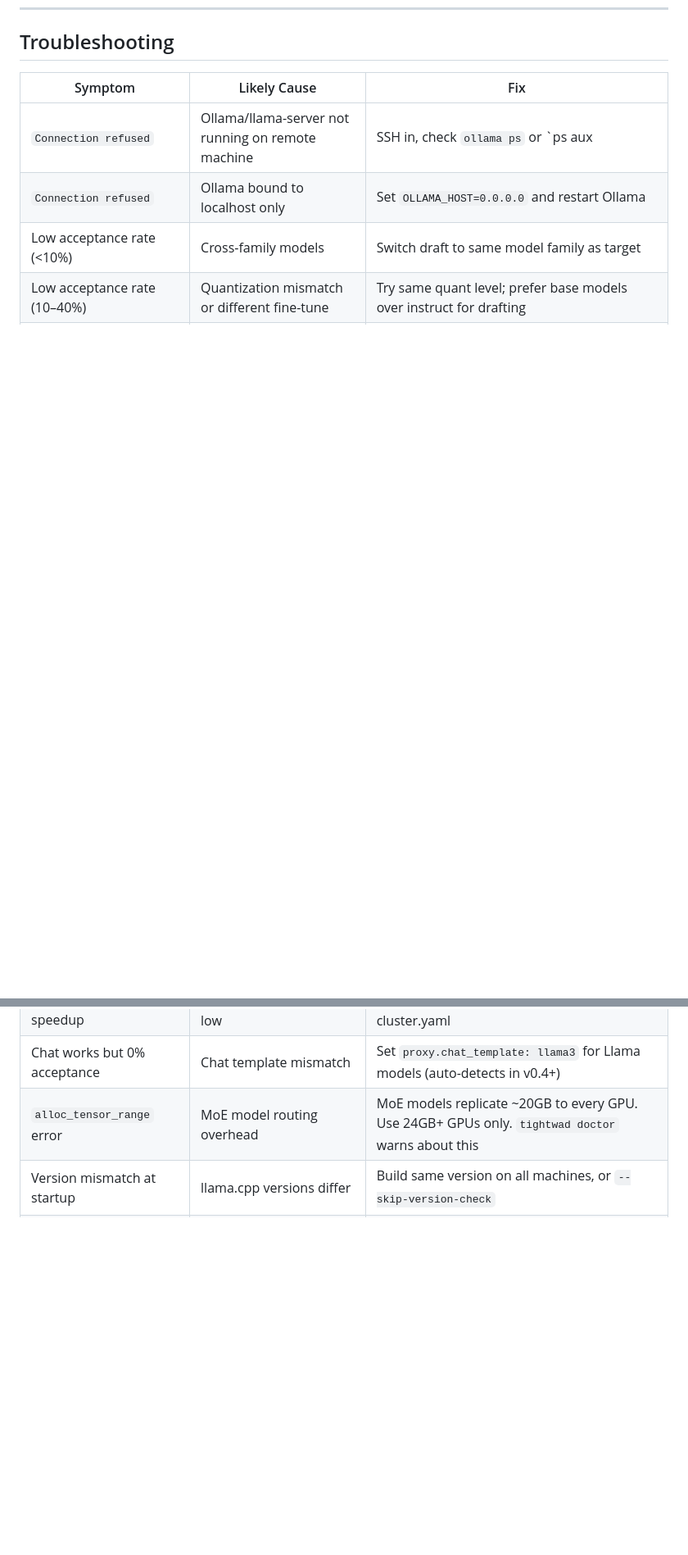
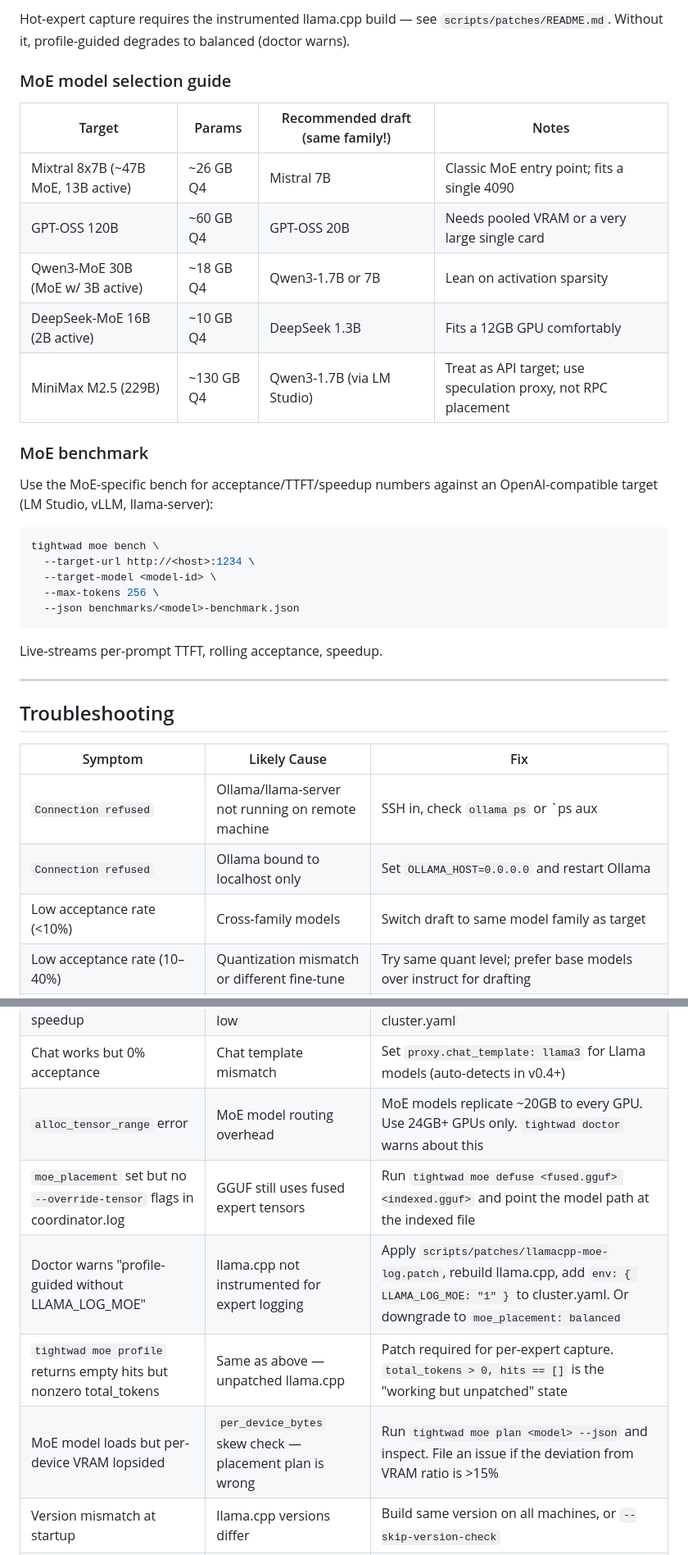
Before and after one commit to youngharold/tightwad, a Markdown page: AGENTS.md, 2 parts joined by grey strips. Shown at 82% size. Drawn GitHub-style; blank space fills up the shorter version.

````diff
--- a/AGENTS.md
+++ b/AGENTS.md
@@ -252,3 +313,31 @@ curl http://localhost:8088/v1/tightwad/status
+Hot-expert capture requires the instrumented llama.cpp build — see `scripts/patches/README.md`. Without it, profile-guided degrades to balanced (doctor warns).
+
+### MoE model selection guide
+
+| Target | Params | Recommended draft (same family!) | Notes |
+|---|---|---|---|
+| Mixtral 8x7B (~47B MoE, 13B active) | ~26 GB Q4 | Mistral 7B | Classic MoE entry point; fits a single 4090 |
+| GPT-OSS 120B | ~60 GB Q4 | GPT-OSS 20B | Needs pooled VRAM or a very large single card |
+| Qwen3-MoE 30B (MoE w/ 3B active) | ~18 GB Q4 | Qwen3-1.7B or 7B | Lean on activation sparsity |
+| DeepSeek-MoE 16B (2B active) | ~10 GB Q4 | DeepSeek 1.3B | Fits a 12GB GPU comfortably |
+| MiniMax M2.5 (229B) | ~130 GB Q4 | Qwen3-1.7B (via LM Studio) | Treat as API target; use speculation proxy, not RPC placement |
+
+### MoE benchmark
+
+Use the MoE-specific bench for acceptance/TTFT/speedup numbers against an OpenAI-compatible target (LM Studio, vLLM, llama-server):
+
+```bash
+tightwad moe bench \
+  --target-url http://<host>:1234 \
+  --target-model <model-id> \
+  --max-tokens 256 \
+  --json benchmarks/<model>-benchmark.json
+```
+
+Live-streams per-prompt TTFT, rolling acceptance, speedup.
+
+---
+
 ## Troubleshooting
 
 | Symptom | Likely Cause | Fix |
@@ -261,6 +350,10 @@ curl http://localhost:8088/v1/tightwad/status
 | Proxy starts but no speedup | `max_draft_tokens` too low | Set `max_draft_tokens: auto` or `32` in cluster.yaml |
 | Chat works but 0% acceptance | Chat template mismatch | Set `proxy.chat_template: llama3` for Llama models (auto-detects in v0.4+) |
 | `alloc_tensor_range` error | MoE model routing overhead | MoE models replicate ~20GB to every GPU. Use 24GB+ GPUs only. `tightwad doctor` warns about this |
+| `moe_placement` set but no `--override-tensor` flags in coordinator.log | GGUF still uses fused expert tensors | Run `tightwad moe defuse <fused.gguf> <indexed.gguf>` and point the model path at the indexed file |
+| Doctor warns "profile-guided without LLAMA_LOG_MOE" | llama.cpp not instrumented for expert logging | Apply `scripts/patches/llamacpp-moe-log.patch`, rebuild llama.cpp, add `env: { LLAMA_LOG_MOE: "1" }` to cluster.yaml. Or downgrade to `moe_placement: balanced` |
+| `tightwad moe profile` returns empty hits but nonzero total_tokens | Same as above — unpatched llama.cpp | Patch required for per-expert capture. `total_tokens > 0, hits == []` is the "working but unpatched" state |
+| MoE model loads but per-device VRAM lopsided | `per_device_bytes` skew check — placement plan is wrong | Run `tightwad moe plan <model> --json` and inspect. File an issue if the deviation from VRAM ratio is >15% |
 | Version mismatch at startup | llama.cpp versions differ | Build same version on all machines, or `--skip-version-check` |
 | Draft machine keeps failing | Hardware too slow | CPU draft needs ≥15 tok/s to help. Try a smaller model (0.5B) |
 | "Model not found" | Model not pulled on remote | SSH to that machine, run `ollama pull <model>` |
````
Also changed, not shown: other parts of AGENTS.md (+61 -0 lines).
